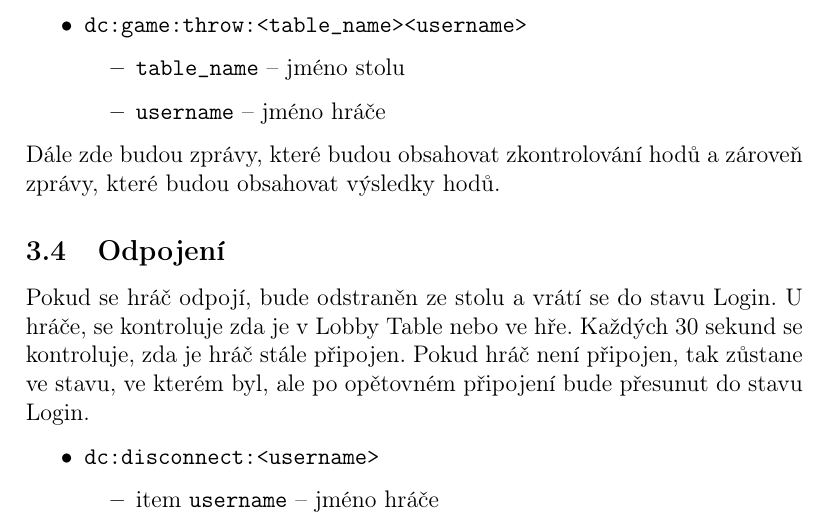
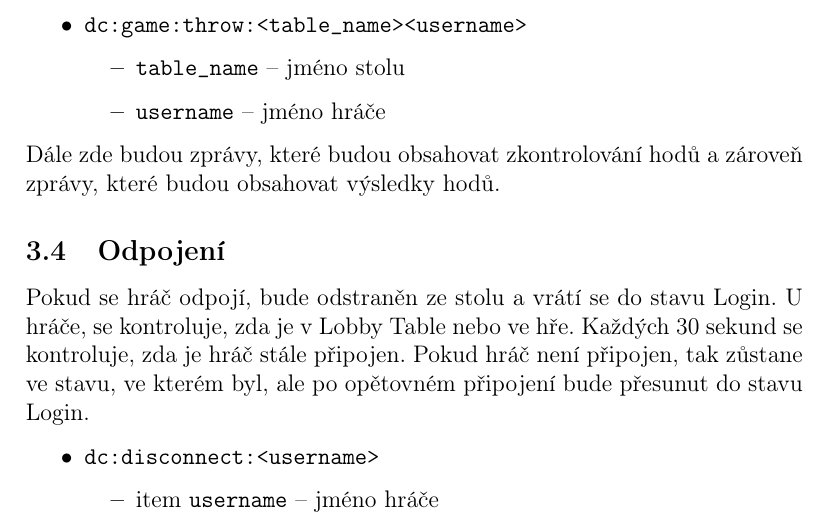
Before and after one commit to Ufo123CZ/UPS-SP, a LaTeX document (Protocol/doc/ups_dice_protocol.tex): part of page 4 of 5, cut so that both start at the same text. Compiled offline with pdfLaTeX.

Commit message:
Grammar check

```diff
--- a/Protocol/doc/ups_dice_protocol.tex
+++ b/Protocol/doc/ups_dice_protocol.tex
@@ -132,7 +132,7 @@ Dále zde budou zprávy, které budou obsahovat zkontrolování hodů a zárove
 
 \subsection{Odpojení}
 Pokud se hráč odpojí, bude odstraněn ze stolu a vrátí se do stavu Login.
-U hráče, se kontroluje zda je v Lobby Table nebo ve hře.
+U hráče, se kontroluje, zda je v Lobby Table nebo ve hře.
 Každých 30 sekund se kontroluje, zda je hráč stále připojen.
 Pokud hráč není připojen, tak zůstane ve stavu, ve kterém byl, ale po opětovném připojení bude přesunut do stavu Login.
 \begin{itemize}
```
Also changed, not shown: Protocol/doc/ups_dice_protocol.pdf, 1 other file.
